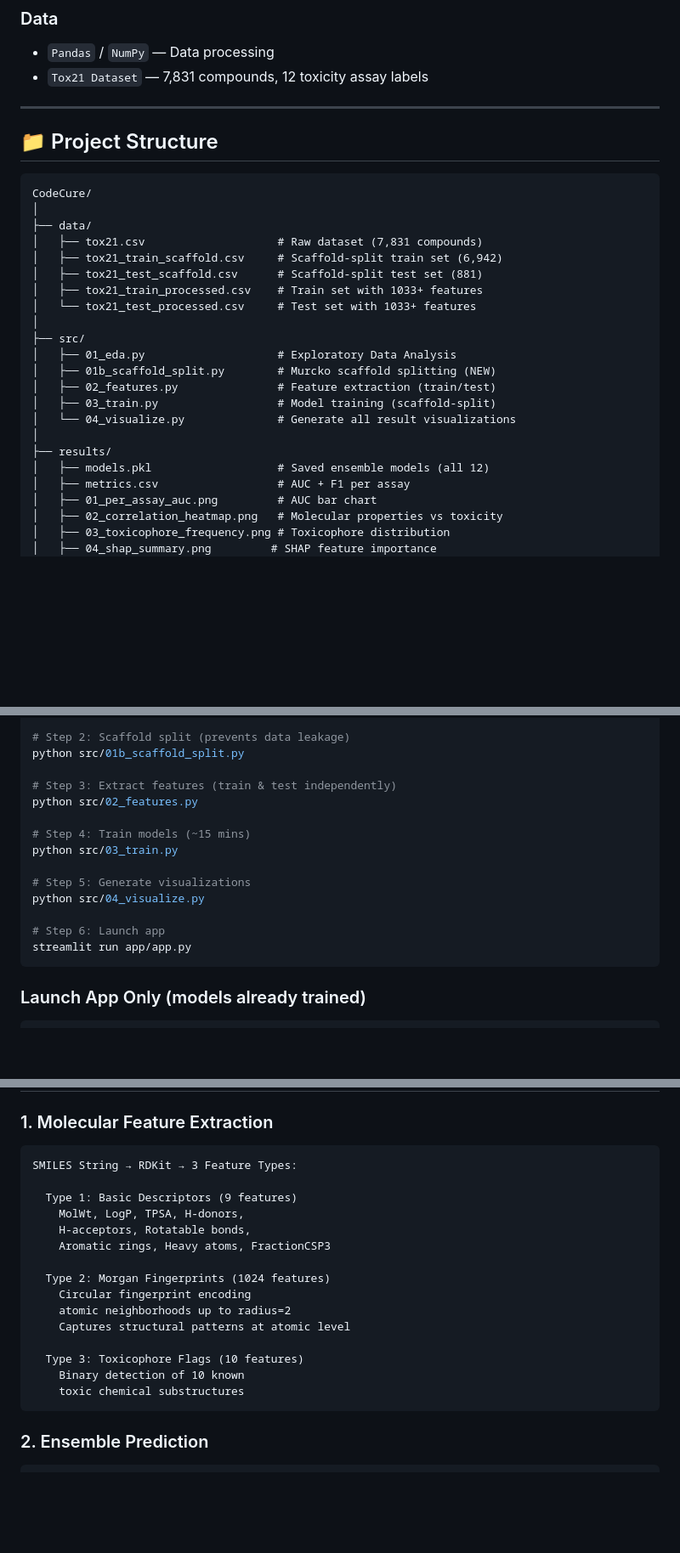
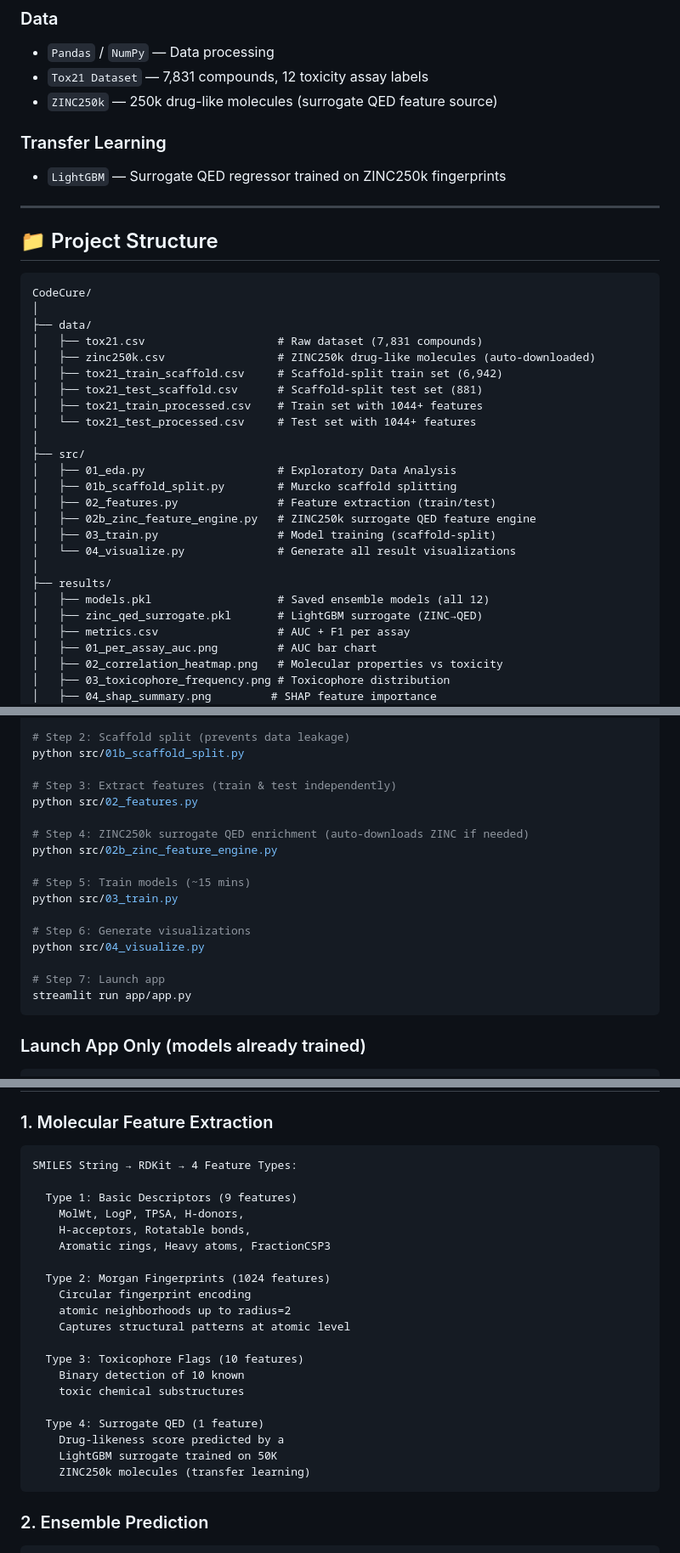
Before and after one commit to bajpaidhruv2018/ToxPredict, a Markdown page: README.md, 3 parts joined by grey strips. Shown at 85% size. GitHub-like rendering; blank space fills up the shorter version.

Commit message:
more documentation

````diff
--- a/README.md
+++ b/README.md
@@ -198,6 +200,10 @@ The Tox21 dataset is heavily imbalanced (far more non-toxic than toxic compounds
 ### Data
 - `Pandas` / `NumPy` — Data processing
 - `Tox21 Dataset` — 7,831 compounds, 12 toxicity assay labels
+- `ZINC250k` — 250k drug-like molecules (surrogate QED feature source)
+
+### Transfer Learning
+- `LightGBM` — Surrogate QED regressor trained on ZINC250k fingerprints
 
 ---
 
@@ -208,20 +214,23 @@ CodeCure/
 │
 ├── data/
 │   ├── tox21.csv                    # Raw dataset (7,831 compounds)
+│   ├── zinc250k.csv                 # ZINC250k drug-like molecules (auto-downloaded)
 │   ├── tox21_train_scaffold.csv     # Scaffold-split train set (6,942)
 │   ├── tox21_test_scaffold.csv      # Scaffold-split test set (881)
-│   ├── tox21_train_processed.csv    # Train set with 1033+ features
-│   └── tox21_test_processed.csv     # Test set with 1033+ features
+│   ├── tox21_train_processed.csv    # Train set with 1044+ features
+│   └── tox21_test_processed.csv     # Test set with 1044+ features
 │
 ├── src/
 │   ├── 01_eda.py                    # Exploratory Data Analysis
-│   ├── 01b_scaffold_split.py        # Murcko scaffold splitting (NEW)
+│   ├── 01b_scaffold_split.py        # Murcko scaffold splitting
 │   ├── 02_features.py               # Feature extraction (train/test)
+│   ├── 02b_zinc_feature_engine.py   # ZINC250k surrogate QED feature engine
 │   ├── 03_train.py                  # Model training (scaffold-split)
 │   └── 04_visualize.py              # Generate all result visualizations
 │
 ├── results/
 │   ├── models.pkl                   # Saved ensemble models (all 12)
+│   ├── zinc_qed_surrogate.pkl       # LightGBM surrogate (ZINC→QED)
 │   ├── metrics.csv                  # AUC + F1 per assay
 │   ├── 01_per_assay_auc.png         # AUC bar chart
 │   ├── 02_correlation_heatmap.png   # Molecular properties vs toxicity
@@ -281,13 +290,16 @@ python src/01b_scaffold_split.py
 # Step 3: Extract features (train & test independently)
 python src/02_features.py
 
-# Step 4: Train models (~15 mins)
+# Step 4: ZINC250k surrogate QED enrichment (auto-downloads ZINC if needed)
+python src/02b_zinc_feature_engine.py
+
+# Step 5: Train models (~15 mins)
 python src/03_train.py
 
-# Step 5: Generate visualizations
+# Step 6: Generate visualizations
 python src/04_visualize.py
 
-# Step 6: Launch app
+# Step 7: Launch app
 streamlit run app/app.py
 ```
 
@@ -305,7 +317,7 @@ App opens at `http://localhost:8501`
 
 ### 1. Molecular Feature Extraction
 ```
-SMILES String → RDKit → 3 Feature Types:
+SMILES String → RDKit → 4 Feature Types:
 
   Type 1: Basic Descriptors (9 features)
     MolWt, LogP, TPSA, H-donors,
@@ -320,6 +332,11 @@ SMILES String → RDKit → 3 Feature Types:
   Type 3: Toxicophore Flags (10 features)
     Binary detection of 10 known
     toxic chemical substructures
+
+  Type 4: Surrogate QED (1 feature)
+    Drug-likeness score predicted by a
+    LightGBM surrogate trained on 50K
+    ZINC250k molecules (transfer learning)
 ```
 
 ### 2. Ensemble Prediction
````
Also changed, not shown: other parts of README.md (+8 -3 lines).
